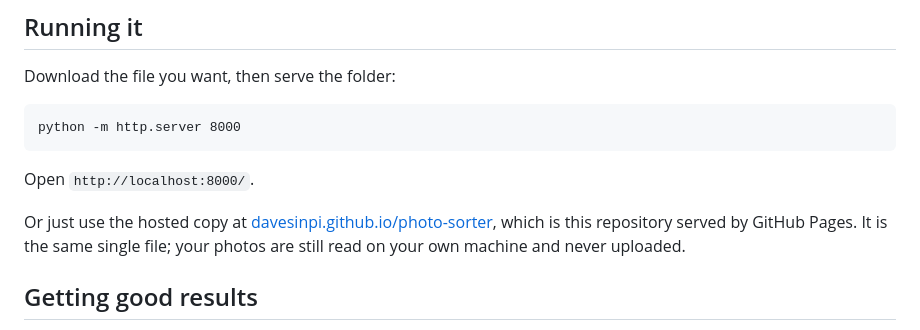
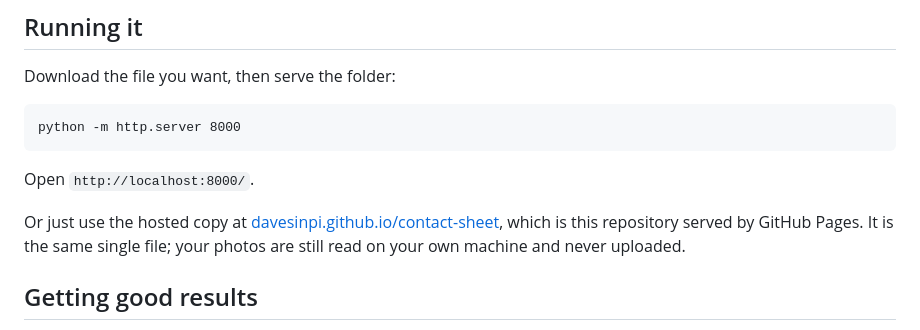
Before and after one commit to davesinpi/contact-sheet, a Markdown page: README.md, the part around one of its changes. Drawn GitHub-style.

```diff
--- a/README.md
+++ b/README.md
@@ -56,7 +56,7 @@ python -m http.server 8000
 Open `http://localhost:8000/`.
 
 Or just use the hosted copy at
-[davesinpi.github.io/photo-sorter](https://davesinpi.github.io/photo-sorter/), which is
+[davesinpi.github.io/contact-sheet](https://davesinpi.github.io/contact-sheet/), which is
 this repository served by GitHub Pages. It is the same single file; your photos are
 still read on your own machine and never uploaded.
 
```
Also changed, not shown: other parts of README.md (+1 -1 lines).
